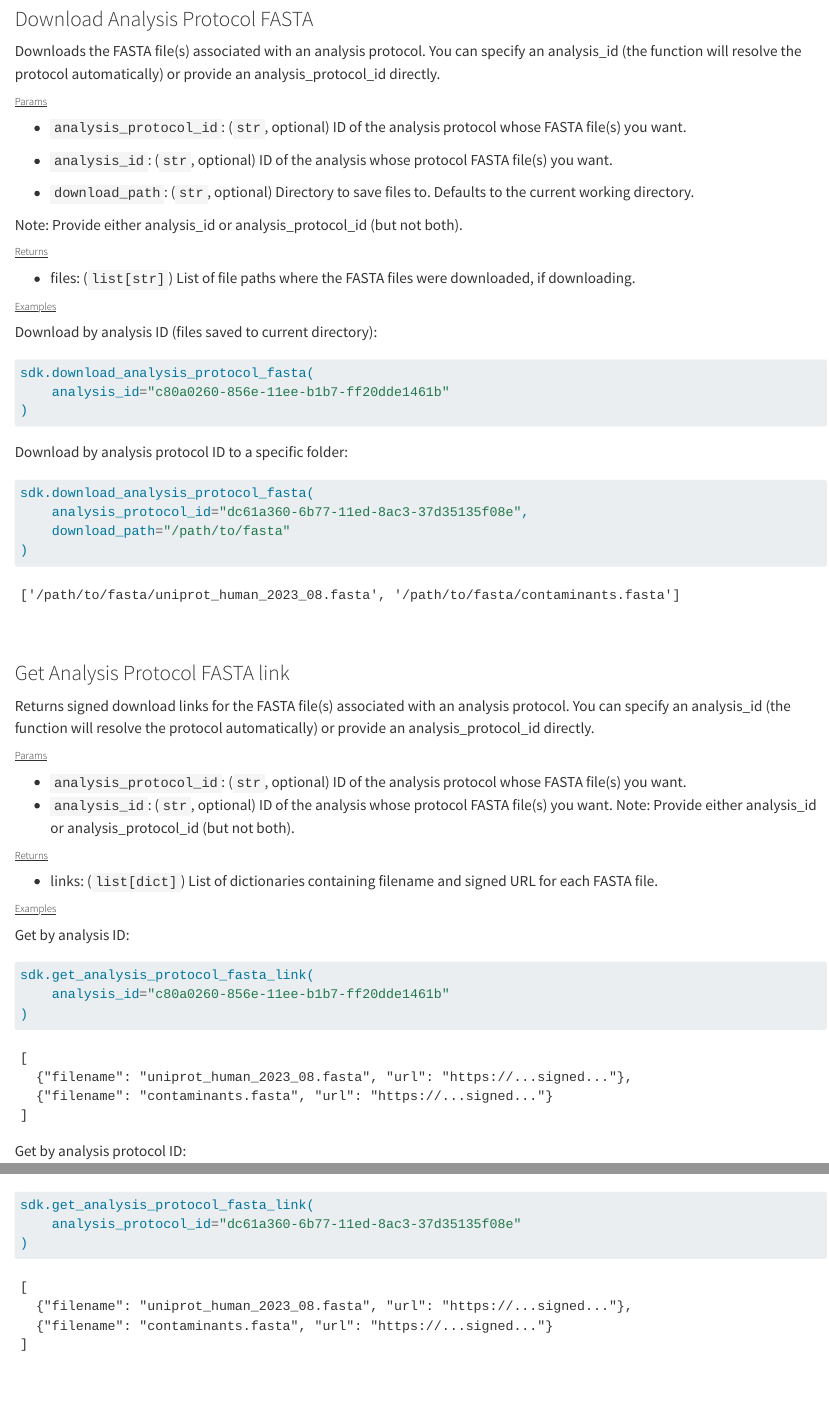
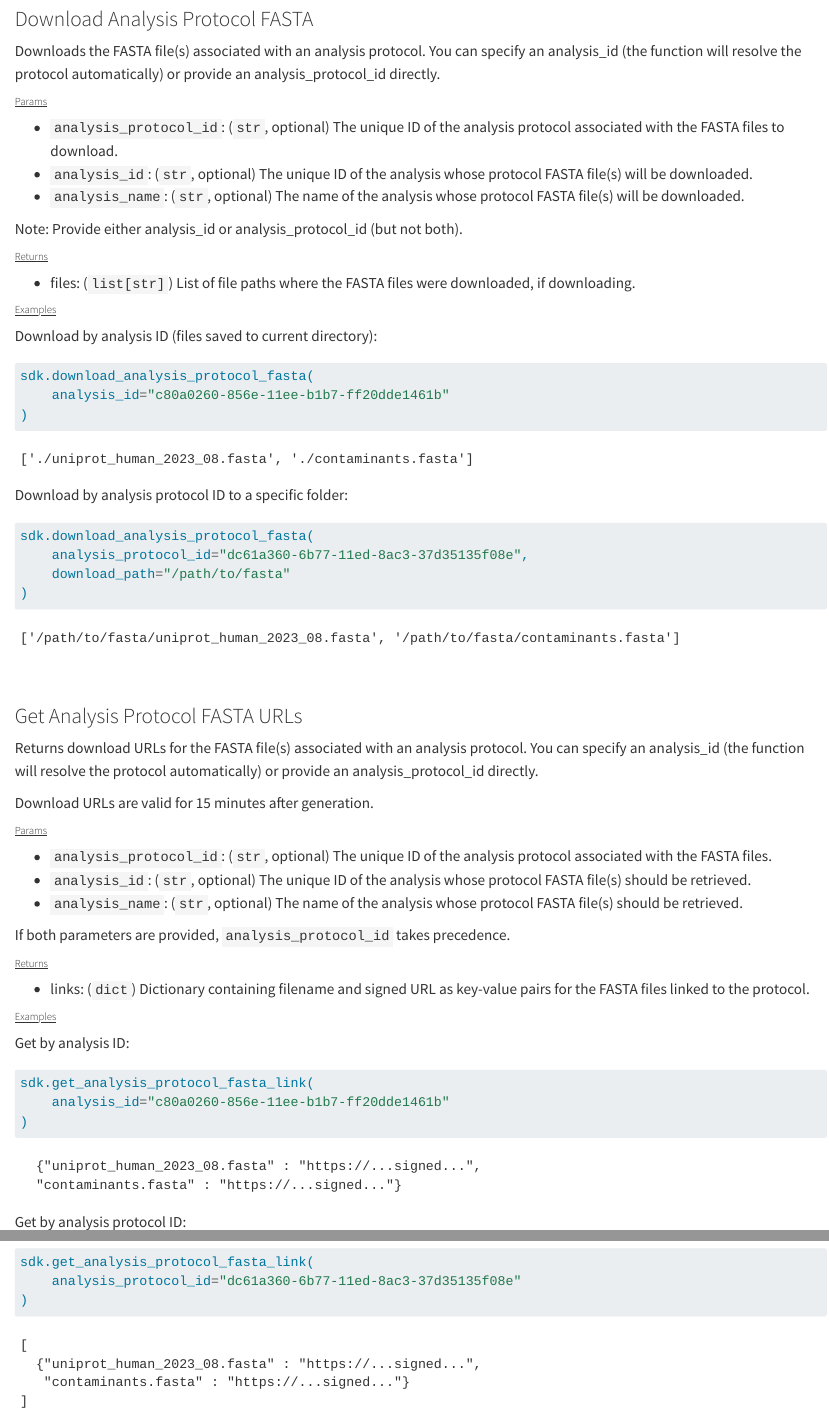
Before and after one commit to seerbio/seer-pas-sdk, a Quarto document (docs/index.qmd): the page in a window 1100 px wide, from 5090 px down, and a second part further down, joined at a grey line. Rendered offline with R 4.5, knitr and Pandoc in place of Quarto, with nearby package versions; some code elsewhere in the file could not run offline; long lines of code are wrapped.

Commit message:
update quartodoc with changes to get_analysis_protocol_fasta_urls interface

````diff
--- a/docs/index.qmd
+++ b/docs/index.qmd
@@ -962,11 +962,9 @@ log(sdk.group_analysis_results(group_analysis_id, box_plot_info))
 Downloads the FASTA file(s) associated with an analysis protocol. You can specify an analysis_id (the function will resolve the protocol automatically) or provide an analysis_protocol_id directly.
 
 ###### <u>Params</u>
-* `analysis_protocol_id`: (`str`, optional) ID of the analysis protocol whose FASTA file(s) you want.
-
-* `analysis_id`: (`str`, optional) ID of the analysis whose protocol FASTA file(s) you want.
-
-* `download_path`: (`str`, optional) Directory to save files to. Defaults to the current working directory.
+* `analysis_protocol_id`: (`str`, optional) The unique ID of the analysis protocol associated with the FASTA files to download.
+* `analysis_id`: (`str`, optional) The unique ID of the analysis whose protocol FASTA file(s) will be downloaded.
+* `analysis_name`: (`str`, optional) The name of the analysis whose protocol FASTA file(s) will be downloaded.
 
 Note: Provide either analysis_id or analysis_protocol_id (but not both).
 
@@ -984,6 +982,10 @@ sdk.download_analysis_protocol_fasta(
 )
 ```
 
+```
+['./uniprot_human_2023_08.fasta', './contaminants.fasta']
+```
+
 Download by analysis protocol ID to a specific folder:
 ```{python}
 #| eval: false
@@ -998,16 +1000,20 @@ sdk.download_analysis_protocol_fasta(
 ```
 <br>
 
-### Get Analysis Protocol FASTA link
-Returns signed download links for the FASTA file(s) associated with an analysis protocol. You can specify an analysis_id (the function will resolve the protocol automatically) or provide an analysis_protocol_id directly.
+### Get Analysis Protocol FASTA URLs
+Returns download URLs for the FASTA file(s) associated with an analysis protocol. You can specify an analysis_id (the function will resolve the protocol automatically) or provide an analysis_protocol_id directly.
+
+Download URLs are valid for 15 minutes after generation.
 
 ###### <u>Params</u>
-* `analysis_protocol_id`: (`str`, optional) ID of the analysis protocol whose FASTA file(s) you want.
-* `analysis_id`: (`str`, optional) ID of the analysis whose protocol FASTA file(s) you want.
-Note: Provide either analysis_id or analysis_protocol_id (but not both).
+* `analysis_protocol_id`: (`str`, optional) The unique ID of the analysis protocol associated with the FASTA files.
+* `analysis_id`: (`str`, optional) The unique ID of the analysis whose protocol FASTA file(s) should be retrieved.
+* `analysis_name`: (`str`, optional) The name of the analysis whose protocol FASTA file(s) should be retrieved.
+
+If both parameters are provided, `analysis_protocol_id` takes precedence.
 
 ###### <u>Returns</u>
-* links: (`list[dict]`) List of dictionaries containing filename and signed URL for each FASTA file.
+* links: (`dict`) Dictionary containing filename and signed URL as key-value pairs for the FASTA files linked to the protocol.
 
 ###### <u>Examples</u>
 Get by analysis ID:
@@ -1019,10 +1025,8 @@ sdk.get_analysis_protocol_fasta_link(
 ```
 
 ```
-[
-  {"filename": "uniprot_human_2023_08.fasta", "url": "https://...signed..."},
-  {"filename": "contaminants.fasta", "url": "https://...signed..."}
-]
+  {"uniprot_human_2023_08.fasta" : "https://...signed...",
+  "contaminants.fasta" : "https://...signed..."}
 ```
 Get by analysis protocol ID:
 ```{python}
````
Also changed, not shown: docs/index.qmd (4 more changed lines).
